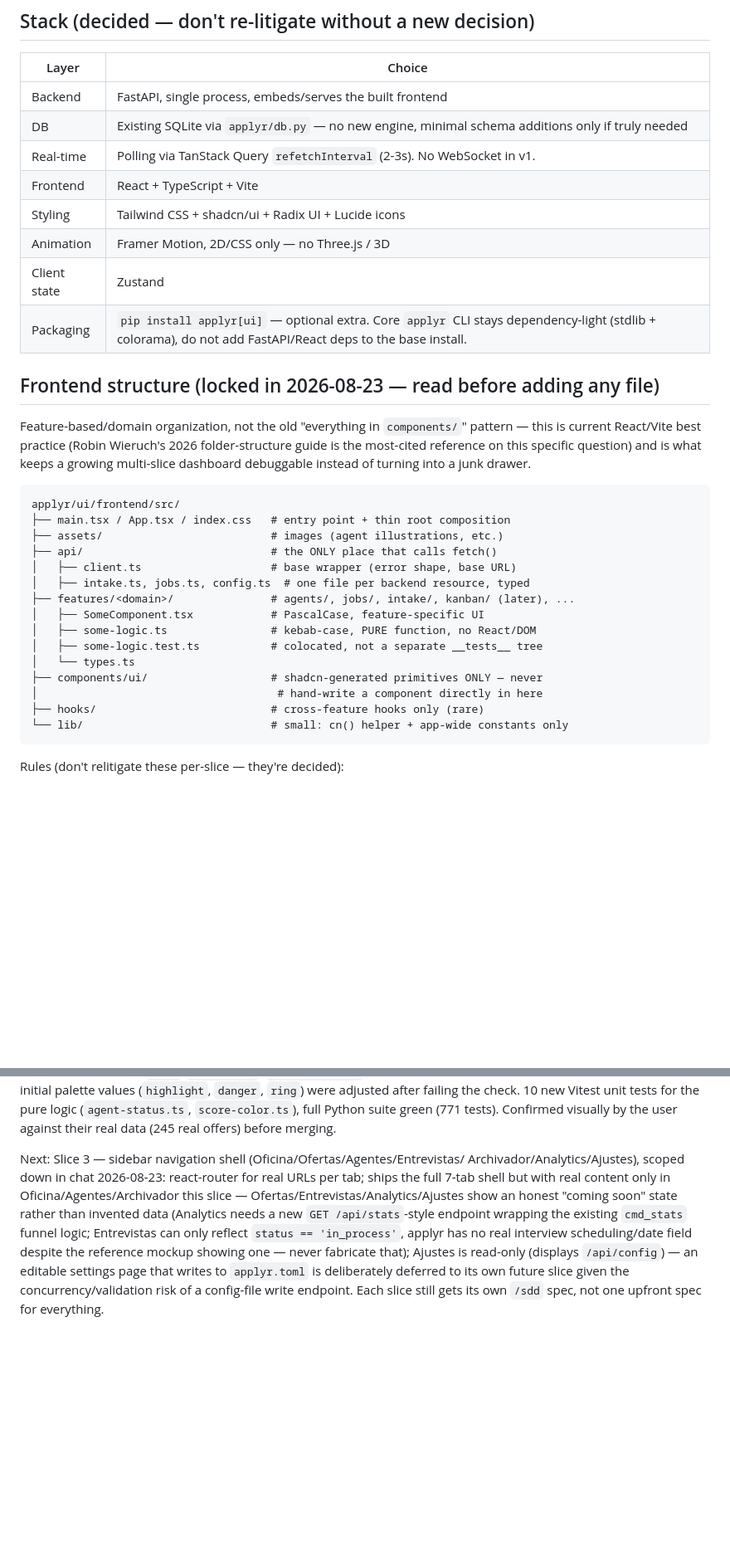
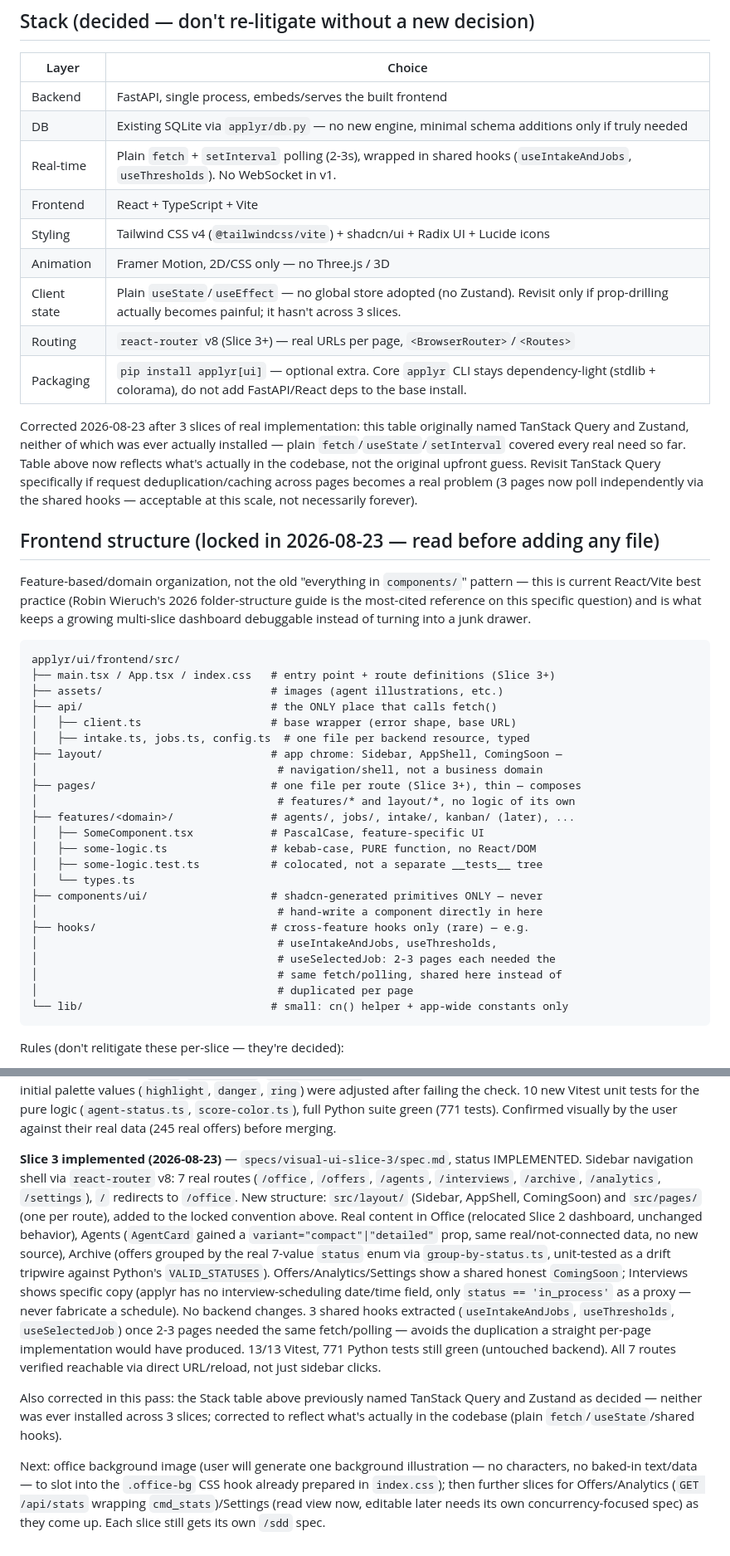
Before and after one commit to DeibyGS/applyr, a Markdown page: docs/visual-ui/AGENTS.md, 2 parts joined by grey strips. Shown at 83% size. Drawn GitHub-style; blank space fills up the shorter version.

````diff
--- a/docs/visual-ui/AGENTS.md
+++ b/docs/visual-ui/AGENTS.md
@@ -39,12 +39,21 @@ infra choices were rejected, see "Explicitly rejected" below).
 |---|---|
 | Backend | FastAPI, single process, embeds/serves the built frontend |
 | DB | Existing SQLite via `applyr/db.py` — no new engine, minimal schema additions only if truly needed |
-| Real-time | Polling via TanStack Query `refetchInterval` (2-3s). No WebSocket in v1. |
+| Real-time | Plain `fetch` + `setInterval` polling (2-3s), wrapped in shared hooks (`useIntakeAndJobs`, `useThresholds`). No WebSocket in v1. |
 | Frontend | React + TypeScript + Vite |
-| Styling | Tailwind CSS + shadcn/ui + Radix UI + Lucide icons |
+| Styling | Tailwind CSS v4 (`@tailwindcss/vite`) + shadcn/ui + Radix UI + Lucide icons |
 | Animation | Framer Motion, 2D/CSS only — no Three.js / 3D |
-| Client state | Zustand |
+| Client state | Plain `useState`/`useEffect` — no global store adopted (no Zustand). Revisit only if prop-drilling actually becomes painful; it hasn't across 3 slices. |
+| Routing | `react-router` v8 (Slice 3+) — real URLs per page, `<BrowserRouter>`/`<Routes>` |
 | Packaging | `pip install applyr[ui]` — optional extra. Core `applyr` CLI stays dependency-light (stdlib + colorama), do not add FastAPI/React deps to the base install. |
+
+Corrected 2026-08-23 after 3 slices of real implementation: this table originally named
+TanStack Query and Zustand, neither of which was ever actually installed — plain
+`fetch`/`useState`/`setInterval` covered every real need so far. Table above now
+reflects what's actually in the codebase, not the original upfront guess. Revisit
+TanStack Query specifically if request deduplication/caching across pages becomes a
+real problem (3 pages now poll independently via the shared hooks — acceptable at this
+scale, not necessarily forever).
 
 ## Frontend structure (locked in 2026-08-23 — read before adding any file)
 
@@ -55,11 +64,15 @@ multi-slice dashboard debuggable instead of turning into a junk drawer.
 
 ```
 applyr/ui/frontend/src/
-├── main.tsx / App.tsx / index.css   # entry point + thin root composition
+├── main.tsx / App.tsx / index.css   # entry point + route definitions (Slice 3+)
 ├── assets/                          # images (agent illustrations, etc.)
 ├── api/                             # the ONLY place that calls fetch()
 │   ├── client.ts                    # base wrapper (error shape, base URL)
 │   ├── intake.ts, jobs.ts, config.ts  # one file per backend resource, typed
+├── layout/                          # app chrome: Sidebar, AppShell, ComingSoon —
+│                                     # navigation/shell, not a business domain
+├── pages/                           # one file per route (Slice 3+), thin — composes
+│                                     # features/* and layout/*, no logic of its own
 ├── features/<domain>/               # agents/, jobs/, intake/, kanban/ (later), ...
 │   ├── SomeComponent.tsx            # PascalCase, feature-specific UI
 │   ├── some-logic.ts                # kebab-case, PURE function, no React/DOM
@@ -67,7 +80,11 @@ applyr/ui/frontend/src/
 │   └── types.ts
 ├── components/ui/                   # shadcn-generated primitives ONLY — never
 │                                     # hand-write a component directly in here
-├── hooks/                           # cross-feature hooks only (rare)
+├── hooks/                           # cross-feature hooks only (rare) — e.g.
+│                                     # useIntakeAndJobs, useThresholds,
+│                                     # useSelectedJob: 2-3 pages each needed the
+│                                     # same fetch/polling, shared here instead of
+│                                     # duplicated per page
 └── lib/                             # small: cn() helper + app-wide constants only
 ```
 
@@ -171,15 +192,30 @@ palette values (`highlight`, `danger`, `ring`) were adjusted after failing the c
 full Python suite green (771 tests). Confirmed visually by the user against their
 real data (245 real offers) before merging.
 
-Next: Slice 3 — sidebar navigation shell (Oficina/Ofertas/Agentes/Entrevistas/
-Archivador/Analytics/Ajustes), scoped down in chat 2026-08-23: react-router for real
-URLs per tab; ships the full 7-tab shell but with real content only in
-Oficina/Agentes/Archivador this slice — Ofertas/Entrevistas/Analytics/Ajustes show an
-honest "coming soon" state rather than invented data (Analytics needs a new
-`GET /api/stats`-style endpoint wrapping the existing `cmd_stats` funnel logic;
-Entrevistas can only reflect `status == 'in_process'`, applyr has no real interview
-scheduling/date field despite the reference mockup showing one — never fabricate
-that); Ajustes is read-only (displays `/api/config`) — an editable settings page that
-writes to `applyr.toml` is deliberately deferred to its own future slice given the
-concurrency/validation risk of a config-file write endpoint. Each slice still gets its
-own `/sdd` spec, not one upfront spec for everything.
+**Slice 3 implemented (2026-08-23)** — `specs/visual-ui-slice-3/spec.md`, status
+IMPLEMENTED. Sidebar navigation shell via `react-router` v8: 7 real routes (`/office`,
+`/offers`, `/agents`, `/interviews`, `/archive`, `/analytics`, `/settings`), `/`
+redirects to `/office`. New structure: `src/layout/` (Sidebar, AppShell, ComingSoon)
+and `src/pages/` (one per route), added to the locked convention above. Real content
+in Office (relocated Slice 2 dashboard, unchanged behavior), Agents (`AgentCard`
+gained a `variant="compact"|"detailed"` prop, same real/not-connected data, no new
+source), Archive (offers grouped by the real 7-value `status` enum via
+`group-by-status.ts`, unit-tested as a drift tripwire against Python's
+`VALID_STATUSES`). Offers/Analytics/Settings show a shared honest `ComingSoon`;
+Interviews shows specific copy (applyr has no interview-scheduling date/time field,
+only `status == 'in_process'` as a proxy — never fabricate a schedule). No backend
+changes. 3 shared hooks extracted (`useIntakeAndJobs`, `useThresholds`,
+`useSelectedJob`) once 2-3 pages needed the same fetch/polling — avoids the
+duplication a straight per-page implementation would have produced. 13/13 Vitest,
+771 Python tests still green (untouched backend). All 7 routes verified reachable via
+direct URL/reload, not just sidebar clicks.
+
+Also corrected in this pass: the Stack table above previously named TanStack Query and
+Zustand as decided — neither was ever installed across 3 slices; corrected to reflect
+what's actually in the codebase (plain `fetch`/`useState`/shared hooks).
+
+Next: office background image (user will generate one background illustration — no
+characters, no baked-in text/data — to slot into the `.office-bg` CSS hook already
+prepared in `index.css`); then further slices for Offers/Analytics (`GET /api/stats`
+wrapping `cmd_stats`)/Settings (read view now, editable later needs its own
+concurrency-focused spec) as they come up. Each slice still gets its own `/sdd` spec.
````
Also changed, not shown: other parts of docs/visual-ui/AGENTS.md (+4 -0 lines), specs/visual-ui-slice-3/spec.md (added, +262 -0 lines).
